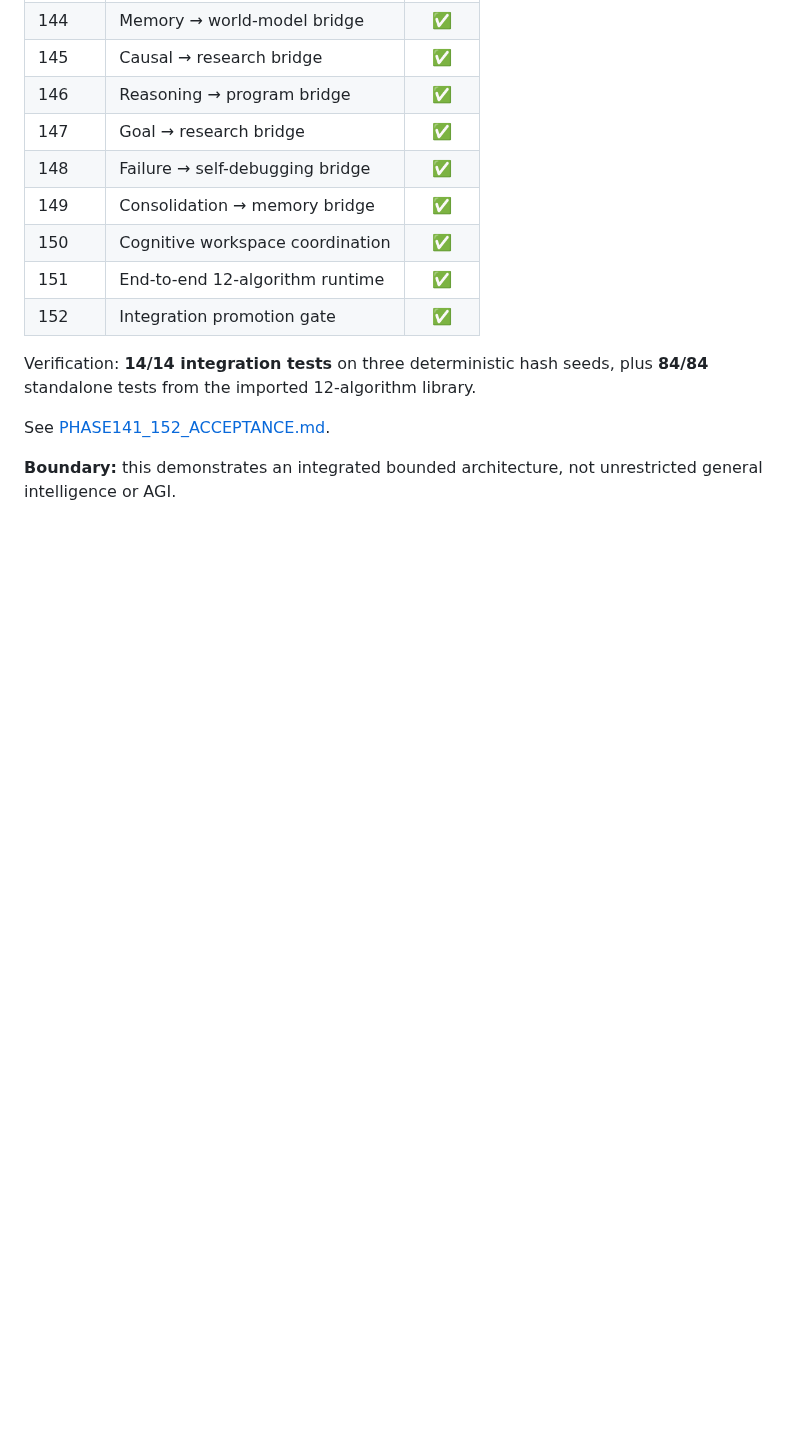
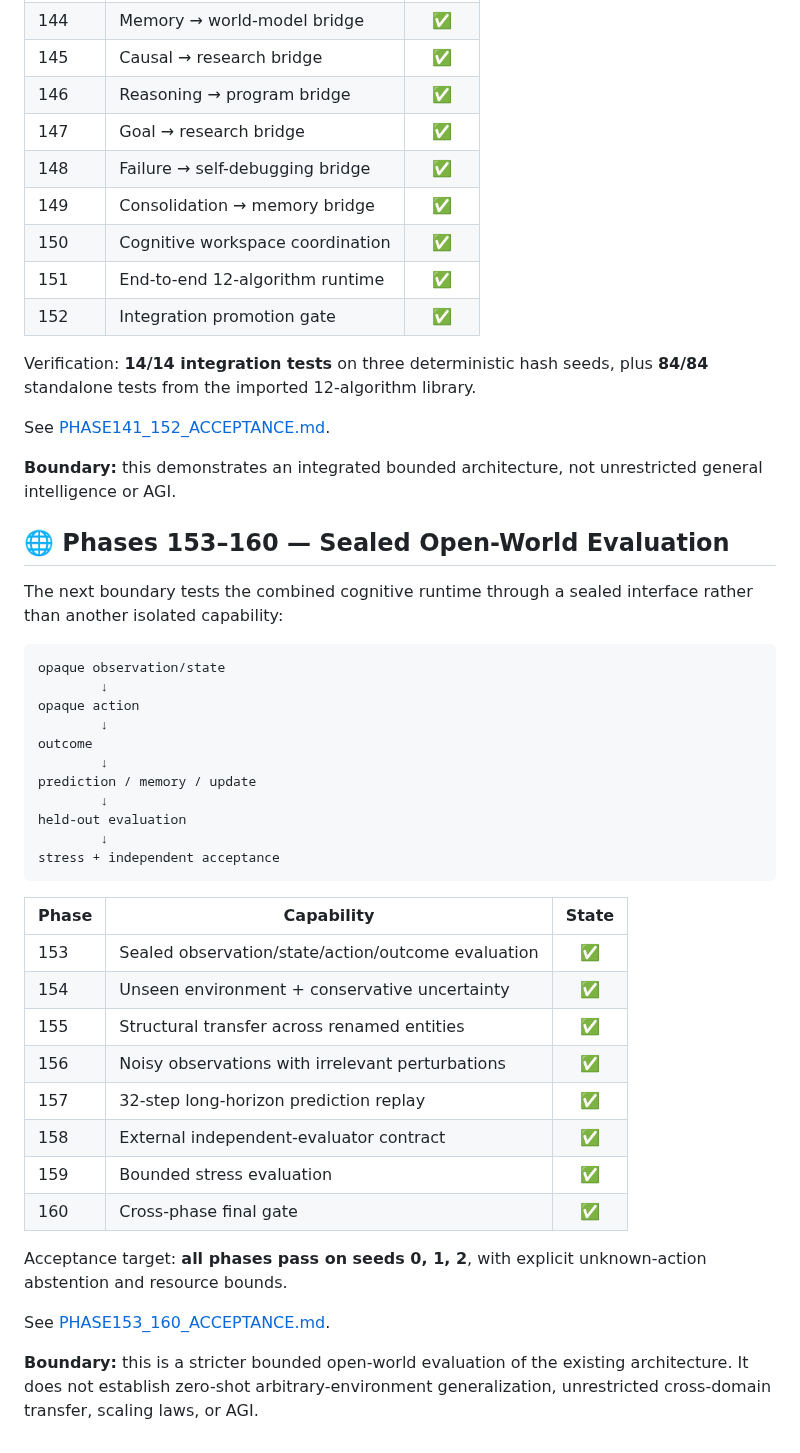
Before and after one commit to realahmad07/Mirror-7, a Markdown page: README.md, the part around the change. Rendered like a GitHub page; blank space fills up the shorter version.

Commit message:
Document Phases 153-160 open-world evaluation

````diff
--- a/README.md
+++ b/README.md
@@ -1325,3 +1325,38 @@ Verification: **14/14 integration tests** on three deterministic hash seeds, plu
 See [PHASE141_152_ACCEPTANCE.md](./PHASE141_152_ACCEPTANCE.md).
 
 **Boundary:** this demonstrates an integrated bounded architecture, not unrestricted general intelligence or AGI.
+
+## 🌐 Phases 153–160 — Sealed Open-World Evaluation
+
+The next boundary tests the combined cognitive runtime through a sealed interface rather than another isolated capability:
+
+```text
+opaque observation/state
+        ↓
+opaque action
+        ↓
+outcome
+        ↓
+prediction / memory / update
+        ↓
+held-out evaluation
+        ↓
+stress + independent acceptance
+```
+
+| Phase | Capability | State |
+|---|---|:---:|
+| 153 | Sealed observation/state/action/outcome evaluation | ✅ |
+| 154 | Unseen environment + conservative uncertainty | ✅ |
+| 155 | Structural transfer across renamed entities | ✅ |
+| 156 | Noisy observations with irrelevant perturbations | ✅ |
+| 157 | 32-step long-horizon prediction replay | ✅ |
+| 158 | External independent-evaluator contract | ✅ |
+| 159 | Bounded stress evaluation | ✅ |
+| 160 | Cross-phase final gate | ✅ |
+
+Acceptance target: **all phases pass on seeds 0, 1, 2**, with explicit unknown-action abstention and resource bounds.
+
+See [PHASE153_160_ACCEPTANCE.md](./PHASE153_160_ACCEPTANCE.md).
+
+**Boundary:** this is a stricter bounded open-world evaluation of the existing architecture. It does not establish zero-shot arbitrary-environment generalization, unrestricted cross-domain transfer, scaling laws, or AGI.
````
